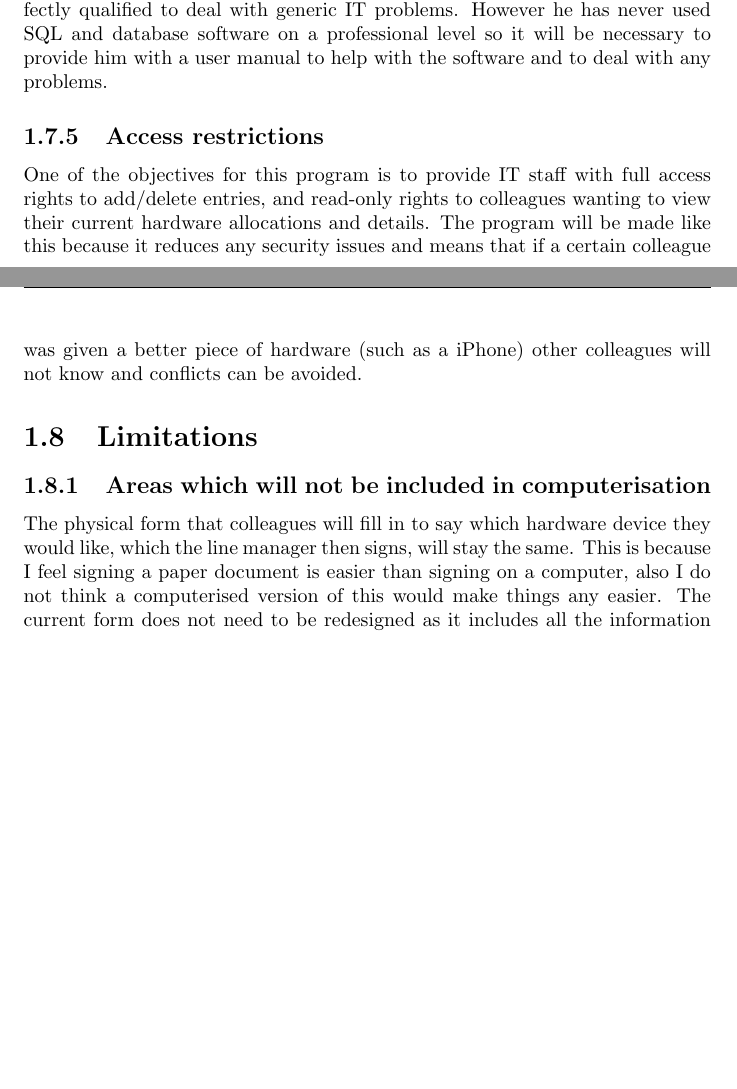
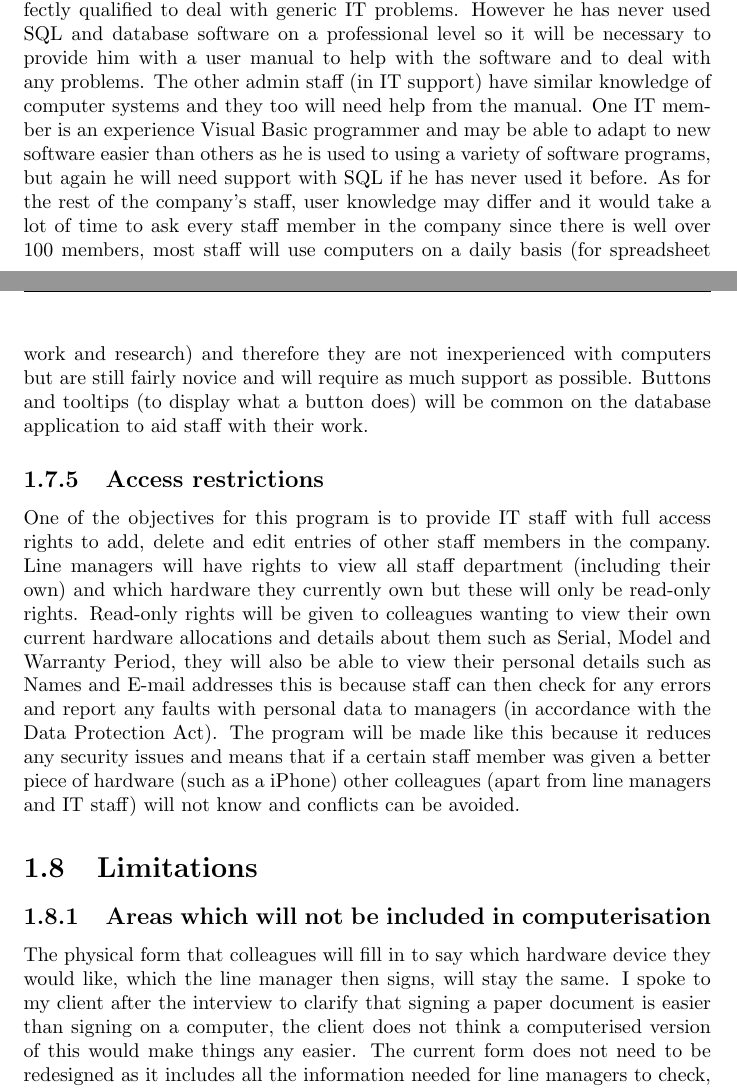
Before and after one commit to JoshDingri/ComputingCoursework, a LaTeX document (Coursework/coursework.tex, which reads Coursework/Analysis/analysis.tex): two parts of pages 32 and 33 of 50, joined at a grey line, cut so that both start at the same text, the shorter picture padded with empty space. Compiled offline with pdfLaTeX.

Commit message:
Added User knowledge

```diff
--- a/Coursework/Analysis/analysis.tex
+++ b/Coursework/Analysis/analysis.tex
@@ -351,17 +351,17 @@ The only deadline is that given by the teacher on the 17th April 2015. However C
 
 \subsection{User Knowledge}
 
-Chranj works as an IT systems manager (see client identification) so he is perfectly qualified to deal with generic IT problems. However he has never used SQL and database software on a professional level so it will be necessary to provide him with a user manual to help with the software and to deal with any problems.
+Chranj works as an IT systems manager (see client identification) so he is perfectly qualified to deal with generic IT problems. However he has never used SQL and database software on a professional level so it will be necessary to provide him with a user manual to help with the software and to deal with any problems. The other admin staff (in IT support) have similar knowledge of computer systems and they too will need help from the manual. One IT member is an experience Visual Basic programmer and may be able to adapt to new software easier than others as he is used to using a variety of software programs, but again he will need support with SQL if he has never used it before. As for the rest of the company's staff, user knowledge may differ and it would take a lot of time to ask every staff member in the company since there is well over 100 members, most staff will use computers on a daily basis (for spreadsheet work and research) and therefore they are not inexperienced with computers but are still fairly novice and will require as much support as possible. Buttons and tooltips (to display what a button does) will be common on the database application to aid staff with their work.
 
 \subsection{Access restrictions}
 
-One of the objectives for this program is to provide IT staff with full access rights to add/delete entries, and read-only rights to colleagues wanting to view their current hardware allocations and details. The program will be made like this because it reduces any security issues and means that if a certain colleague was given a better piece of hardware (such as a iPhone) other colleagues will not know and conflicts can be avoided.
+One of the objectives for this program is to provide IT staff with full access rights to add, delete and edit entries of other staff members in the company. Line managers will have rights to view all staff department (including their own) and which hardware they currently own but these will only be read-only rights. Read-only rights will be given to colleagues wanting to view their own current hardware allocations and details about them such as Serial, Model and Warranty Period, they will also be able to view their personal details such as Names and E-mail addresses this is because staff can then check for any errors and report any faults with personal data to managers (in accordance with the Data Protection Act). The program will be made like this because it reduces any security issues and means that if a certain staff member was given a better piece of hardware (such as a iPhone) other colleagues (apart from line managers and IT staff) will not know and conflicts can be avoided.
 
 \section{Limitations}
 
 \subsection{Areas which will not be included in computerisation}
 
-The physical form that colleagues will fill in to say which hardware device they would like, which the line manager then signs, will stay the same. This is because I feel signing a paper document is easier than signing on a computer, also I do not think a computerised version of this would make things any easier. The current form does not need to be redesigned as it includes all the information needed for line managers to check, also the fact that staff have used these forms for long time means they will not have to get used to another version.
+The physical form that colleagues will fill in to say which hardware device they would like, which the line manager then signs, will stay the same. I spoke to my client after the interview to clarify that signing a paper document is easier than signing on a computer, the client does not think a computerised version of this would make things any easier. The current form does not need to be redesigned as it includes all the information needed for line managers to check, also the fact that staff have used these forms for long time means they will not have to get used to another version.
 
 \subsection{Areas considered for future computerisation}
 
```
